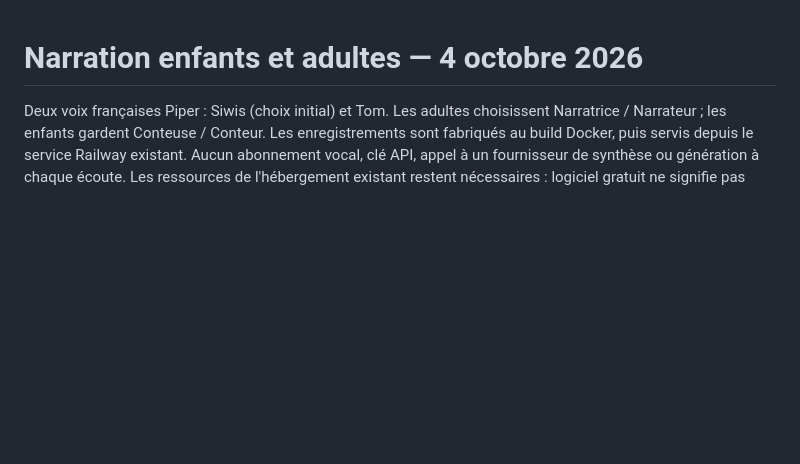
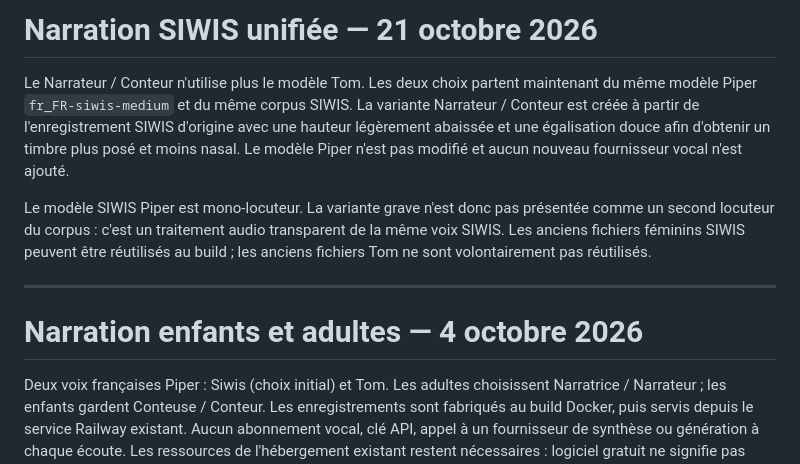
Before and after one commit to dfelizardo-lang/Eclat, a Markdown page: data/narration-progress.md, the part around the change. Drawn GitHub-style; blank space fills up the shorter version.

Commit message:
docs(narration): record SIWIS unified voice profile

```diff
--- a/data/narration-progress.md
+++ b/data/narration-progress.md
@@ -1,3 +1,11 @@
+# Narration SIWIS unifiée — 21 octobre 2026
+
+Le Narrateur / Conteur n'utilise plus le modèle Tom. Les deux choix partent maintenant du même modèle Piper `fr_FR-siwis-medium` et du même corpus SIWIS. La variante Narrateur / Conteur est créée à partir de l'enregistrement SIWIS d'origine avec une hauteur légèrement abaissée et une égalisation douce afin d'obtenir un timbre plus posé et moins nasal. Le modèle Piper n'est pas modifié et aucun nouveau fournisseur vocal n'est ajouté.
+
+Le modèle SIWIS Piper est mono-locuteur. La variante grave n'est donc pas présentée comme un second locuteur du corpus : c'est un traitement audio transparent de la même voix SIWIS. Les anciens fichiers féminins SIWIS peuvent être réutilisés au build ; les anciens fichiers Tom ne sont volontairement pas réutilisés.
+
+---
+
 # Narration enfants et adultes — 4 octobre 2026
 
 Deux voix françaises Piper : Siwis (choix initial) et Tom. Les adultes choisissent
```
